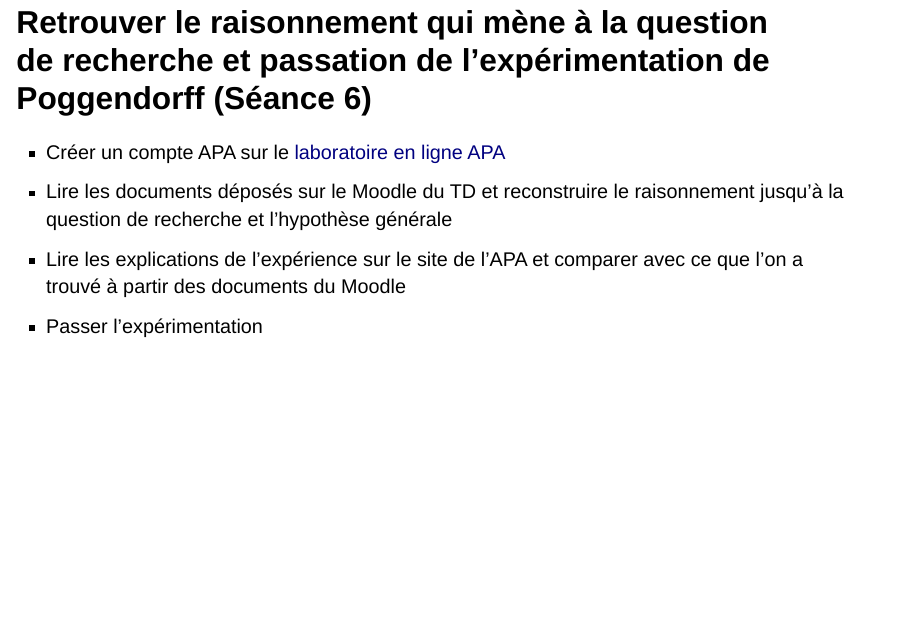
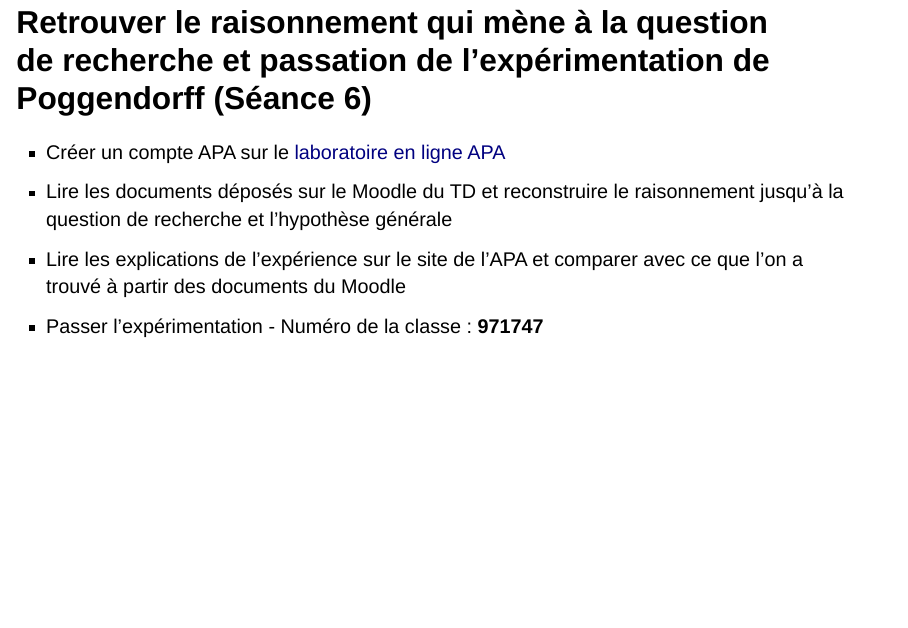
Before and after one commit to FannyOllivier/L1-TDMethodo, a Quarto document (L1-TDMethodo.qmd): page 14 of 15. Rendered offline with R 4.5, knitr and Pandoc in place of Quarto, with nearby package versions; drawn as Slidy slides in place of the format the file asks for.

Commit message:
ajout numéro de classe opl.apa - Penser à l'enlever rapidement

```diff
--- a/L1-TDMethodo.qmd
+++ b/L1-TDMethodo.qmd
@@ -167,7 +167,7 @@ Objectifs
 - Créer un compte APA sur le [laboratoire en ligne APA](https://opl.apa.org/login)
 - Lire les documents déposés sur le Moodle du TD et reconstruire le raisonnement jusqu'à la question de recherche et l'hypothèse générale
 - Lire les explications de l'expérience sur le site de l'APA et comparer avec ce que l'on a trouvé à partir des documents du Moodle
-- Passer l'expérimentation
+- Passer l'expérimentation - Numéro de la classe : **971747**
 
 
 ## Retrouver les variables de l'expérimentation Poggendorff et analyser les données (Séance 7)
```
Also changed, not shown: L1-TDMethodo-speaker.html, docs/search.json, 1 other file.
